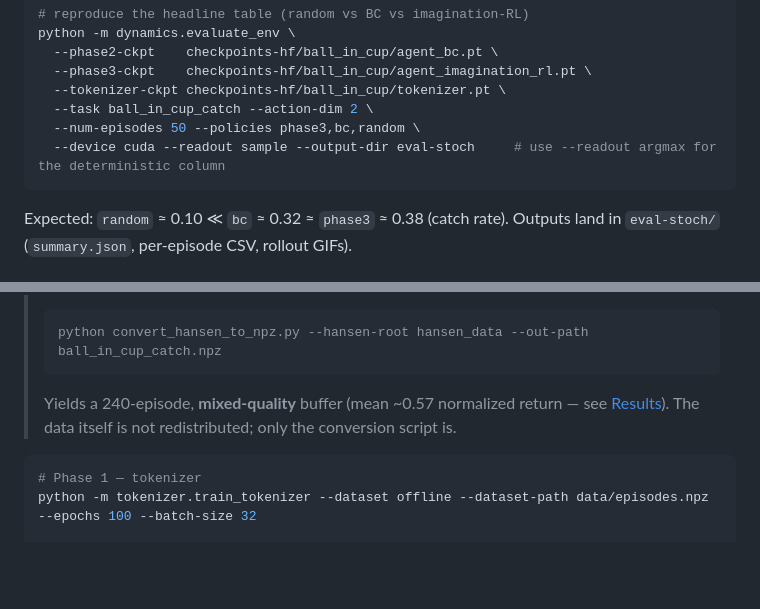
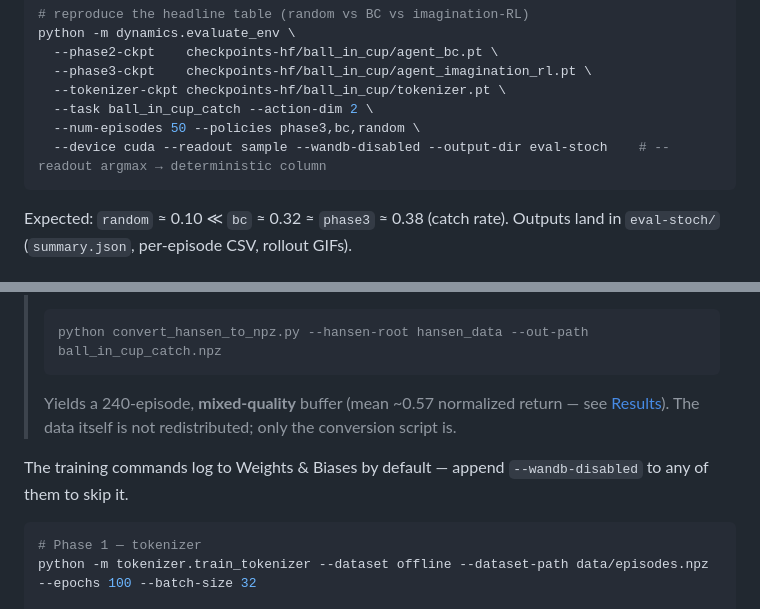
Before and after one commit to vijayabhaskar-ev/dreamer_v4, a Markdown page: README.md, 2 parts joined by grey strips. Drawn GitHub-style; blank space fills up the shorter version.

Commit message:
Fix: --wandb-disabled in eval quickstart (avoid wandb.init() hang for fresh users); wandb note for training

````diff
--- a/README.md
+++ b/README.md
@@ -84,7 +84,7 @@ python -m dynamics.evaluate_env \
   --tokenizer-ckpt checkpoints-hf/ball_in_cup/tokenizer.pt \
   --task ball_in_cup_catch --action-dim 2 \
   --num-episodes 50 --policies phase3,bc,random \
-  --device cuda --readout sample --output-dir eval-stoch     # use --readout argmax for the deterministic column
+  --device cuda --readout sample --wandb-disabled --output-dir eval-stoch    # --readout argmax → deterministic column
 ```
 
 Expected: `random` ≈ 0.10 ≪ `bc` ≈ 0.32 ≈ `phase3` ≈ 0.38 (catch rate). Outputs land in `eval-stoch/` (`summary.json`, per-episode CSV, rollout GIFs).
@@ -156,6 +156,8 @@ The three phases, in one line each:
 > python convert_hansen_to_npz.py --hansen-root hansen_data --out-path ball_in_cup_catch.npz
 > ```
 > Yields a 240-episode, **mixed-quality** buffer (mean ~0.57 normalized return — see [Results](#results--ball_in_cup_catch--real-env-closed-loop-n--50)). The data itself is not redistributed; only the conversion script is.
+
+The training commands log to Weights & Biases by default — append `--wandb-disabled` to any of them to skip it.
 
 ```bash
 # Phase 1 — tokenizer
````
